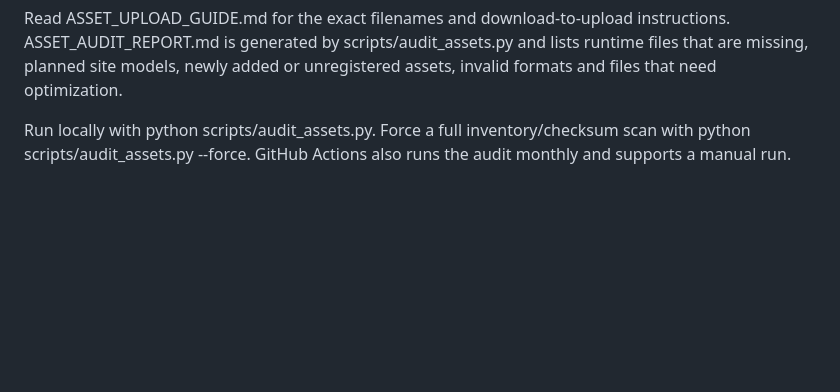
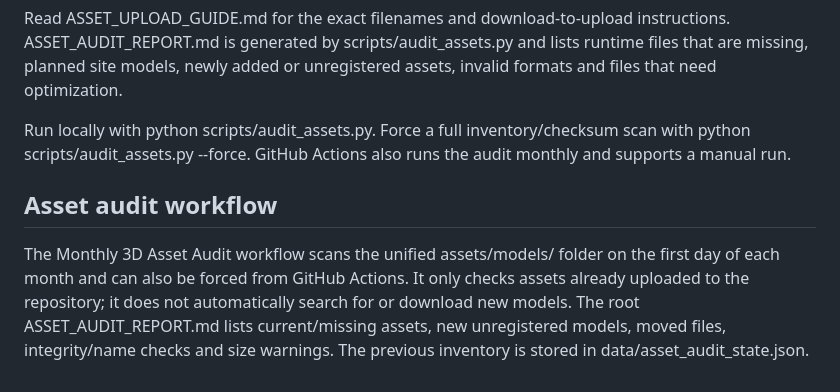
Before and after one commit to AnggaConni/SainsCultureBoardGame, a Markdown page: README.md, the part around the change. GitHub-like rendering; blank space fills up the shorter version.

Commit message:
Document monthly asset audit workflow

```diff
--- a/README.md
+++ b/README.md
@@ -94,3 +94,7 @@ All GLB model files are consolidated in assets/models/. Keep the original filena
 Read ASSET_UPLOAD_GUIDE.md for the exact filenames and download-to-upload instructions. ASSET_AUDIT_REPORT.md is generated by scripts/audit_assets.py and lists runtime files that are missing, planned site models, newly added or unregistered assets, invalid formats and files that need optimization.
 
 Run locally with python scripts/audit_assets.py. Force a full inventory/checksum scan with python scripts/audit_assets.py --force. GitHub Actions also runs the audit monthly and supports a manual run.
+
+
+## Asset audit workflow
+The Monthly 3D Asset Audit workflow scans the unified assets/models/ folder on the first day of each month and can also be forced from GitHub Actions. It only checks assets already uploaded to the repository; it does not automatically search for or download new models. The root ASSET_AUDIT_REPORT.md lists current/missing assets, new unregistered models, moved files, integrity/name checks and size warnings. The previous inventory is stored in data/asset_audit_state.json.
```
